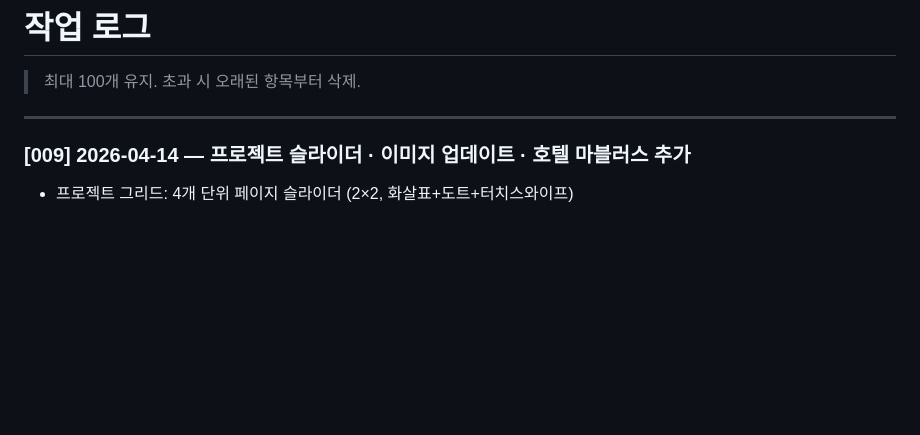
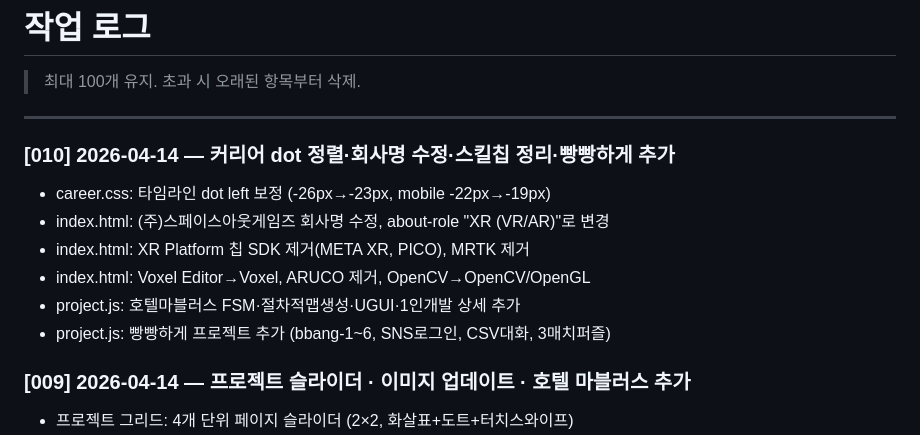
Before and after one commit to y1kk3love/y1kk3love.github.io, a Markdown page: WORK_LOG.md, the part around the change. Drawn GitHub-style; blank space fills up the shorter version.

Commit message:
WORK_LOG [010] 업데이트
Co-Authored-By: Claude Sonnet 4.6 <noreply@anthropic.com>

```diff
--- a/WORK_LOG.md
+++ b/WORK_LOG.md
@@ -3,6 +3,14 @@
 > 최대 100개 유지. 초과 시 오래된 항목부터 삭제.
 
 ---
+
+### [010] 2026-04-14 — 커리어 dot 정렬·회사명 수정·스킬칩 정리·빵빵하게 추가
+- career.css: 타임라인 dot left 보정 (-26px→-23px, mobile -22px→-19px)
+- index.html: (주)스페이스아웃게임즈 회사명 수정, about-role "XR (VR/AR)"로 변경
+- index.html: XR Platform 칩 SDK 제거(META XR, PICO), MRTK 제거
+- index.html: Voxel Editor→Voxel, ARUCO 제거, OpenCV→OpenCV/OpenGL
+- project.js: 호텔마블러스 FSM·절차적맵생성·UGUI·1인개발 상세 추가
+- project.js: 빵빵하게 프로젝트 추가 (bbang-1~6, SNS로그인, CSV대화, 3매치퍼즐)
 
 ### [009] 2026-04-14 — 프로젝트 슬라이더 · 이미지 업데이트 · 호텔 마블러스 추가
 - 프로젝트 그리드: 4개 단위 페이지 슬라이더 (2×2, 화살표+도트+터치스와이프)
```
